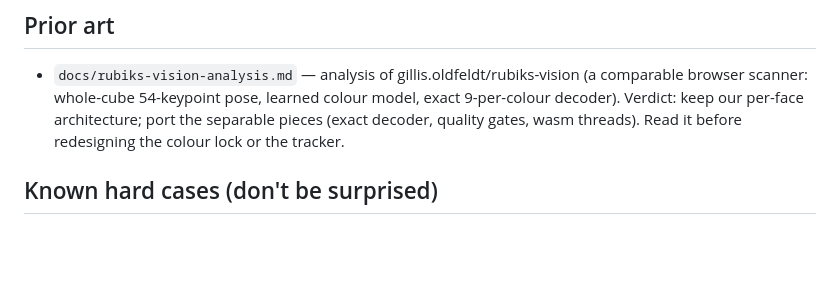
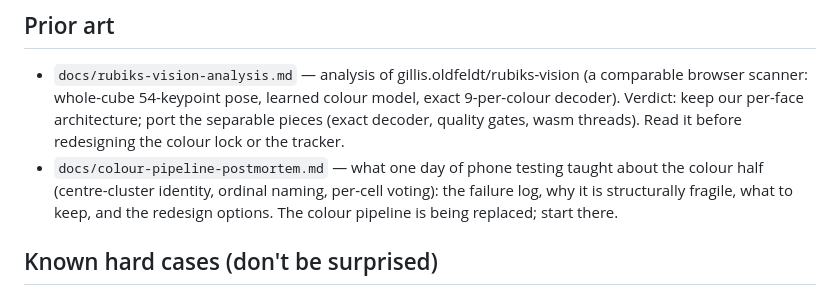
Before and after one commit to moowiz/cube-trainer, a Markdown page: CLAUDE.md, the part around the change. Drawn GitHub-style; blank space fills up the shorter version.

Commit message:
Docs: colour pipeline post-mortem for the redesign session
Co-Authored-By: Claude Opus 5 <noreply@anthropic.com>
Claude-Session: https://claude.ai/code/session_01A3sk6ze31Tzbb2uQ59FoGk

```diff
--- a/CLAUDE.md
+++ b/CLAUDE.md
@@ -121,6 +121,10 @@ cd model && make export      # writes web/public/models/facekp.onnx
   model, exact 9-per-colour decoder). Verdict: keep our per-face
   architecture; port the separable pieces (exact decoder, quality gates,
   wasm threads). Read it before redesigning the colour lock or the tracker.
+- `docs/colour-pipeline-postmortem.md` — what one day of phone testing taught
+  about the colour half (centre-cluster identity, ordinal naming, per-cell
+  voting): the failure log, why it is structurally fragile, what to keep,
+  and the redesign options. The colour pipeline is being replaced; start there.
 
 ## Known hard cases (don't be surprised)
 
```
Also changed, not shown: docs/colour-pipeline-postmortem.md (added, +226 -0 lines).
